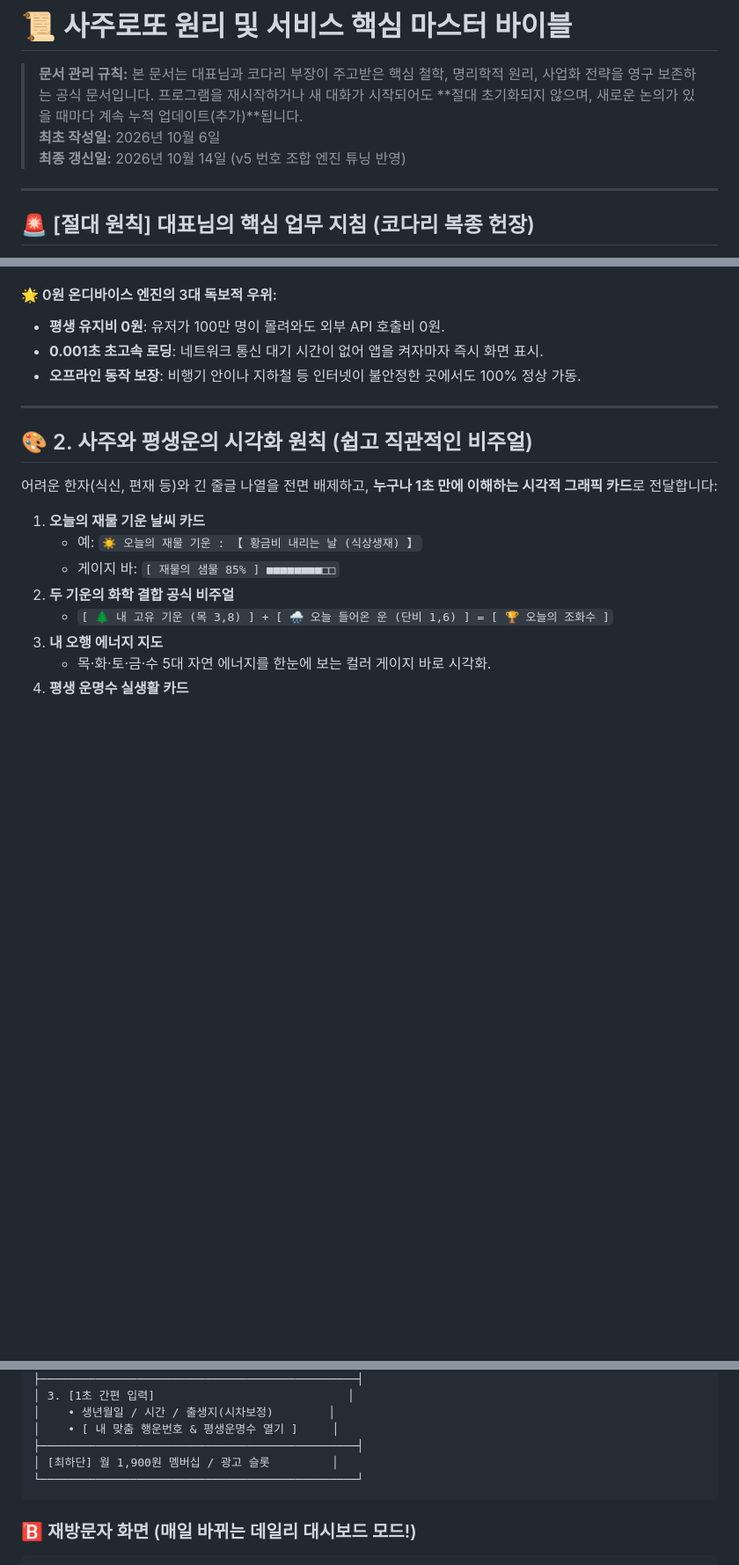
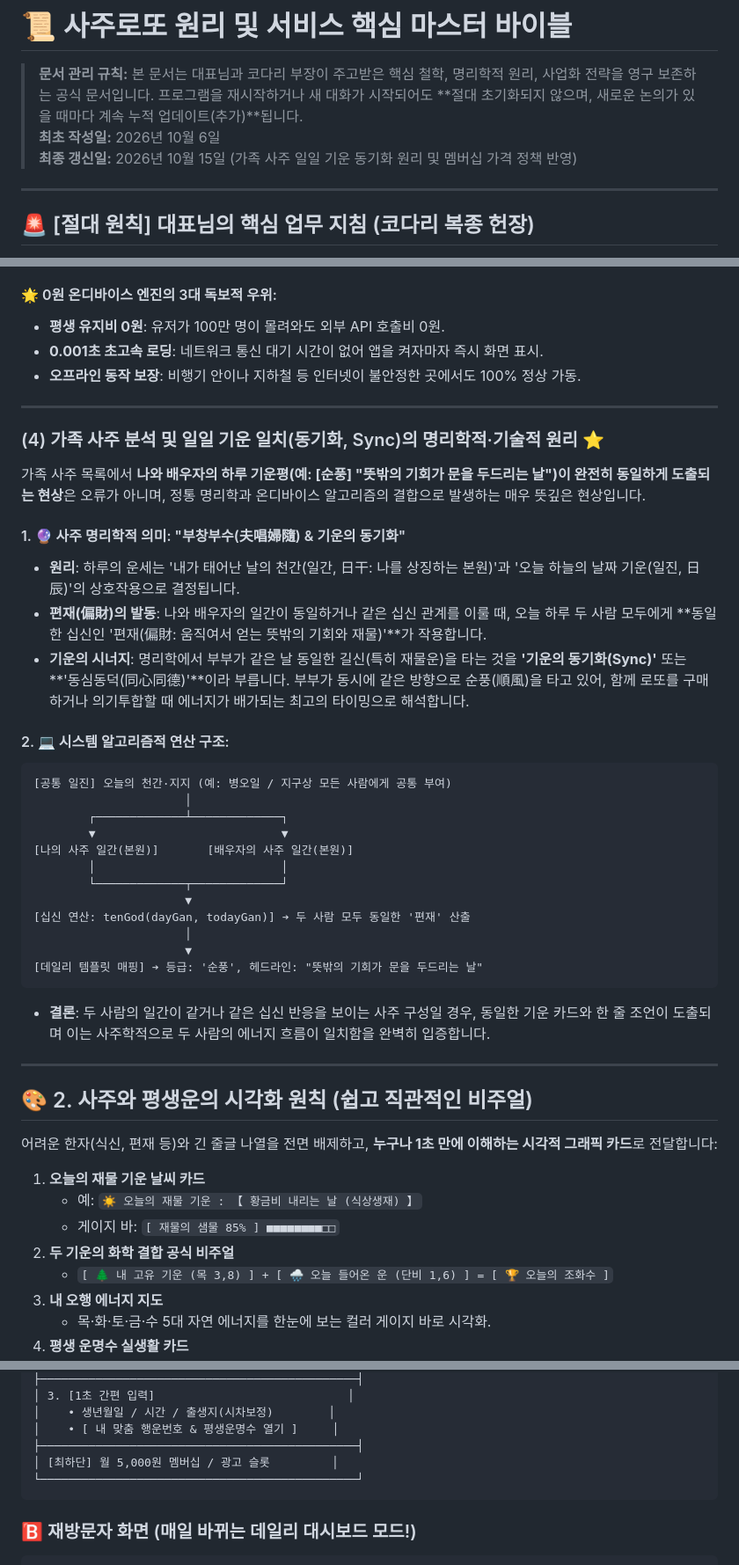
Before and after one commit to dojeong2026/saju-lotto-v2, a Markdown page: 사주로또_원리.md, 3 parts joined by grey strips. Shown at 88% size. GitHub-like rendering; blank space fills up the shorter version.

````diff
--- a/사주로또_원리.md
+++ b/사주로또_원리.md
@@ -1,7 +1,7 @@
 # 📜 사주로또 원리 및 서비스 핵심 마스터 바이블
 > **문서 관리 규칙:** 본 문서는 대표님과 코다리 부장이 주고받은 핵심 철학, 명리학적 원리, 사업화 전략을 영구 보존하는 공식 문서입니다. 프로그램을 재시작하거나 새 대화가 시작되어도 **절대 초기화되지 않으며, 새로운 논의가 있을 때마다 계속 누적 업데이트(추가)**됩니다.
 > **최초 작성일:** 2026년 10월 6일
-> **최종 갱신일:** 2026년 10월 14일 (v5 번호 조합 엔진 튜닝 반영)
+> **최종 갱신일:** 2026년 10월 15일 (가족 사주 일일 기운 동기화 원리 및 멤버십 가격 정책 반영)
 
 ---
 
@@ -138,6 +138,35 @@
 * **0.001초 초고속 로딩**: 네트워크 통신 대기 시간이 없어 앱을 켜자마자 즉시 화면 표시.
 * **오프라인 동작 보장**: 비행기 안이나 지하철 등 인터넷이 불안정한 곳에서도 100% 정상 가동.
 
+
+---
+
+### (4) 가족 사주 분석 및 일일 기운 일치(동기화, Sync)의 명리학적·기술적 원리 ⭐
+
+가족 사주 목록에서 **나와 배우자의 하루 기운평(예: [순풍] "뜻밖의 기회가 문을 두드리는 날")이 완전히 동일하게 도출되는 현상**은 오류가 아니며, 정통 명리학과 온디바이스 알고리즘의 결합으로 발생하는 매우 뜻깊은 현상입니다.
+
+#### 1. 🔮 사주 명리학적 의미: "부창부수(夫唱婦隨) & 기운의 동기화"
+* **원리**: 하루의 운세는 '내가 태어난 날의 천간(일간, 日干: 나를 상징하는 본원)'과 '오늘 하늘의 날짜 기운(일진, 日辰)'의 상호작용으로 결정됩니다.
+* **편재(偏財)의 발동**: 나와 배우자의 일간이 동일하거나 같은 십신 관계를 이룰 때, 오늘 하루 두 사람 모두에게 **동일한 십신인 '편재(偏財: 움직여서 얻는 뜻밖의 기회와 재물)'**가 작용합니다.
+* **기운의 시너지**: 명리학에서 부부가 같은 날 동일한 길신(특히 재물운)을 타는 것을 **'기운의 동기화(Sync)'** 또는 **'동심동덕(同心同德)'**이라 부릅니다. 부부가 동시에 같은 방향으로 순풍(順風)을 타고 있어, 함께 로또를 구매하거나 의기투합할 때 에너지가 배가되는 최고의 타이밍으로 해석합니다.
+
+#### 2. 💻 시스템 알고리즘적 연산 구조:
+```text
+[공통 일진] 오늘의 천간·지지 (예: 병오일 / 지구상 모든 사람에게 공통 부여)
+                      │
+        ┌─────────────┴─────────────┐
+        ▼                           ▼
+[나의 사주 일간(본원)]       [배우자의 사주 일간(본원)]
+        │                           │
+        └─────────────┬─────────────┘
+                      ▼
+[십신 연산: tenGod(dayGan, todayGan)] ➔ 두 사람 모두 동일한 '편재' 산출
+                      │
+                      ▼
+[데일리 템플릿 매핑] ➔ 등급: '순풍', 헤드라인: "뜻밖의 기회가 문을 두드리는 날"
+```
+* **결론**: 두 사람의 일간이 같거나 같은 십신 반응을 보이는 사주 구성일 경우, 동일한 기운 카드와 한 줄 조언이 도출되며 이는 사주학적으로 두 사람의 에너지 흐름이 일치함을 완벽히 입증합니다.
+
 ---
 
 ## 🎨 2. 사주와 평생운의 시각화 원칙 (쉽고 직관적인 비주얼)
@@ -213,7 +242,7 @@
 │    • 생년월일 / 시간 / 출생지(시차보정)        │
 │    • [ 내 맞춤 행운번호 & 평생운명수 열기 ]     │
 ├──────────────────────────────────────────────┤
-│ [최하단] 월 1,900원 멤버십 / 광고 슬롯         │
+│ [최하단] 월 5,000원 멤버십 / 광고 슬롯         │
 └──────────────────────────────────────────────┘
 ```
 
````
Also changed, not shown: other parts of 사주로또_원리.md (+16 -1 lines).
